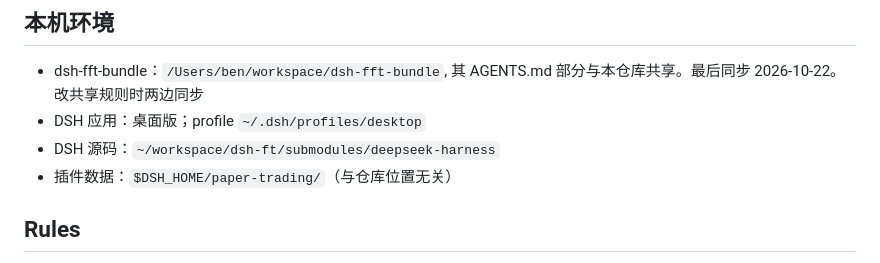
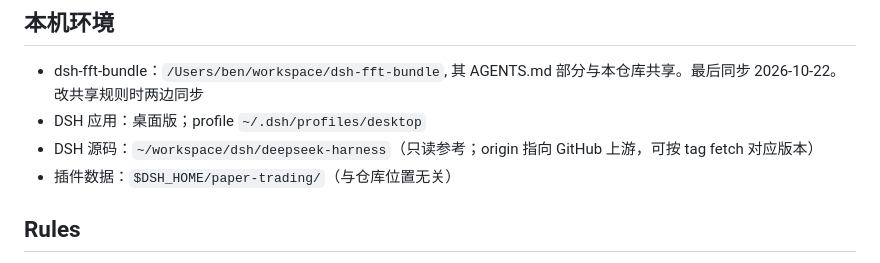
Before and after one commit to gigaflw/dsh-fft-paper-trading, a Markdown page: AGENTS.md, the part around the change. Rendered like a GitHub page.

Commit message:
chore: point the DSH source path at the GitHub-backed checkout
The documented path (`~/workspace/dsh-ft/submodules/...`) never existed; the
working reference checkout is `~/workspace/dsh/deepseek-harness`, whose origin
now points at the GitHub upstream so release tags can be fetched.

Signed-off-by: Ben <ben@ft.tech>

```diff
--- a/AGENTS.md
+++ b/AGENTS.md
@@ -6,7 +6,7 @@
 
 - dsh-fft-bundle：`/Users/ben/workspace/dsh-fft-bundle`, 其 AGENTS.md 部分与本仓库共享。最后同步 2026-10-22。改共享规则时两边同步
 - DSH 应用：桌面版；profile `~/.dsh/profiles/desktop`
-- DSH 源码：`~/workspace/dsh-ft/submodules/deepseek-harness`
+- DSH 源码：`~/workspace/dsh/deepseek-harness`（只读参考；origin 指向 GitHub 上游，可按 tag fetch 对应版本）
 - 插件数据：`$DSH_HOME/paper-trading/`（与仓库位置无关）
 
 ## Rules
```
